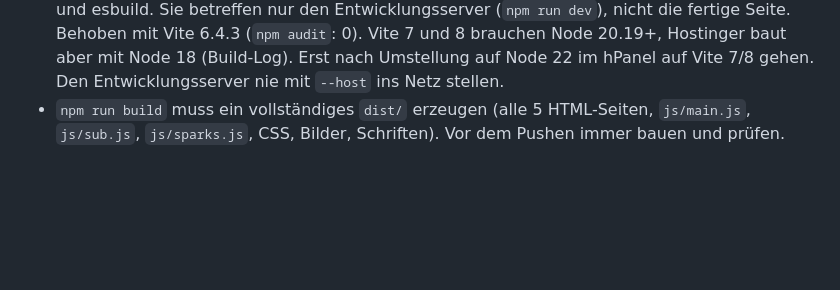
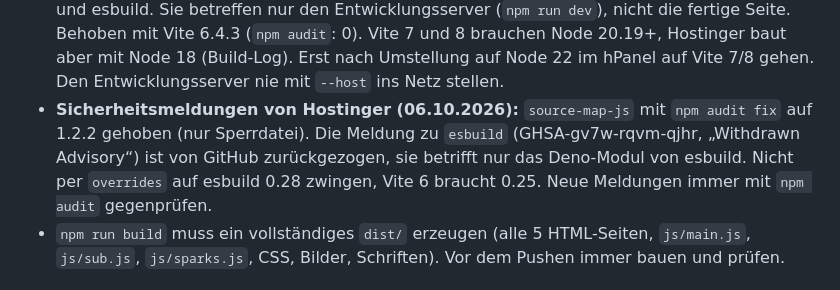
Before and after one commit to jranglack-bot/Jay, a Markdown page: CLAUDE.md, the part around the change. GitHub-like rendering; blank space fills up the shorter version.

Commit message:
CLAUDE.md: Umgang mit den Hostinger-Sicherheitsmeldungen vom 06.10.2026
Co-Authored-By: Claude Opus 5.5 <noreply@anthropic.com>
Claude-Session: https://claude.ai/code/session_012jyubmTdj6LiXgoE76fe7k

```diff
--- a/CLAUDE.md
+++ b/CLAUDE.md
@@ -28,6 +28,11 @@ Repo-Wurzel, baut es als **Vite**-App und veröffentlicht, was auf `main` liegt.
   Seite. Behoben mit Vite 6.4.3 (`npm audit`: 0). Vite 7 und 8 brauchen Node 20.19+, Hostinger
   baut aber mit Node 18 (Build-Log). Erst nach Umstellung auf Node 22 im hPanel auf Vite 7/8
   gehen. Den Entwicklungsserver nie mit `--host` ins Netz stellen.
+- **Sicherheitsmeldungen von Hostinger (06.10.2026):** `source-map-js` mit `npm audit fix` auf
+  1.2.2 gehoben (nur Sperrdatei). Die Meldung zu `esbuild` (GHSA-gv7w-rqvm-qjhr, „Withdrawn
+  Advisory“) ist von GitHub zurückgezogen, sie betrifft nur das Deno-Modul von esbuild. Nicht
+  per `overrides` auf esbuild 0.28 zwingen, Vite 6 braucht 0.25. Neue Meldungen immer mit
+  `npm audit` gegenprüfen.
 - `npm run build` muss ein vollständiges `dist/` erzeugen (alle 5 HTML-Seiten,
   `js/main.js`, `js/sub.js`, `js/sparks.js`, CSS, Bilder, Schriften).
   Vor dem Pushen immer bauen und prüfen.
```
